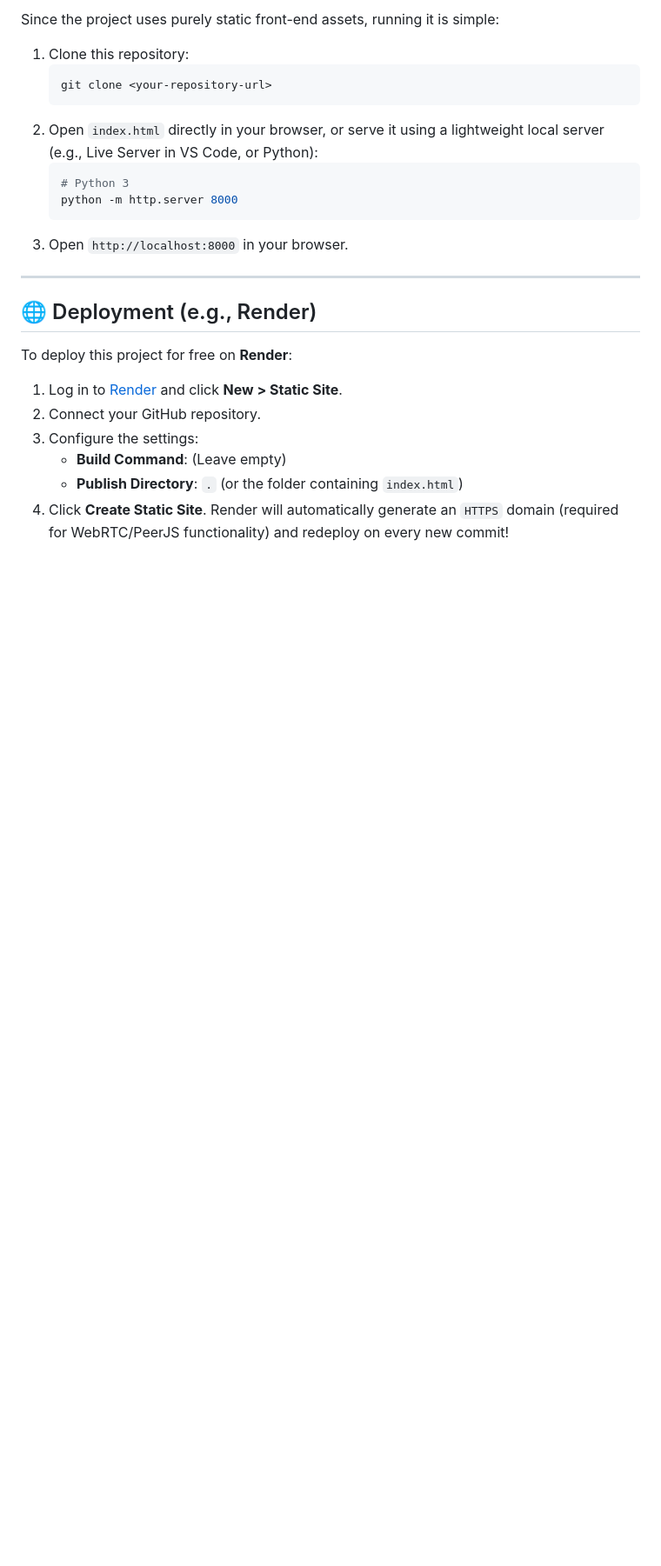
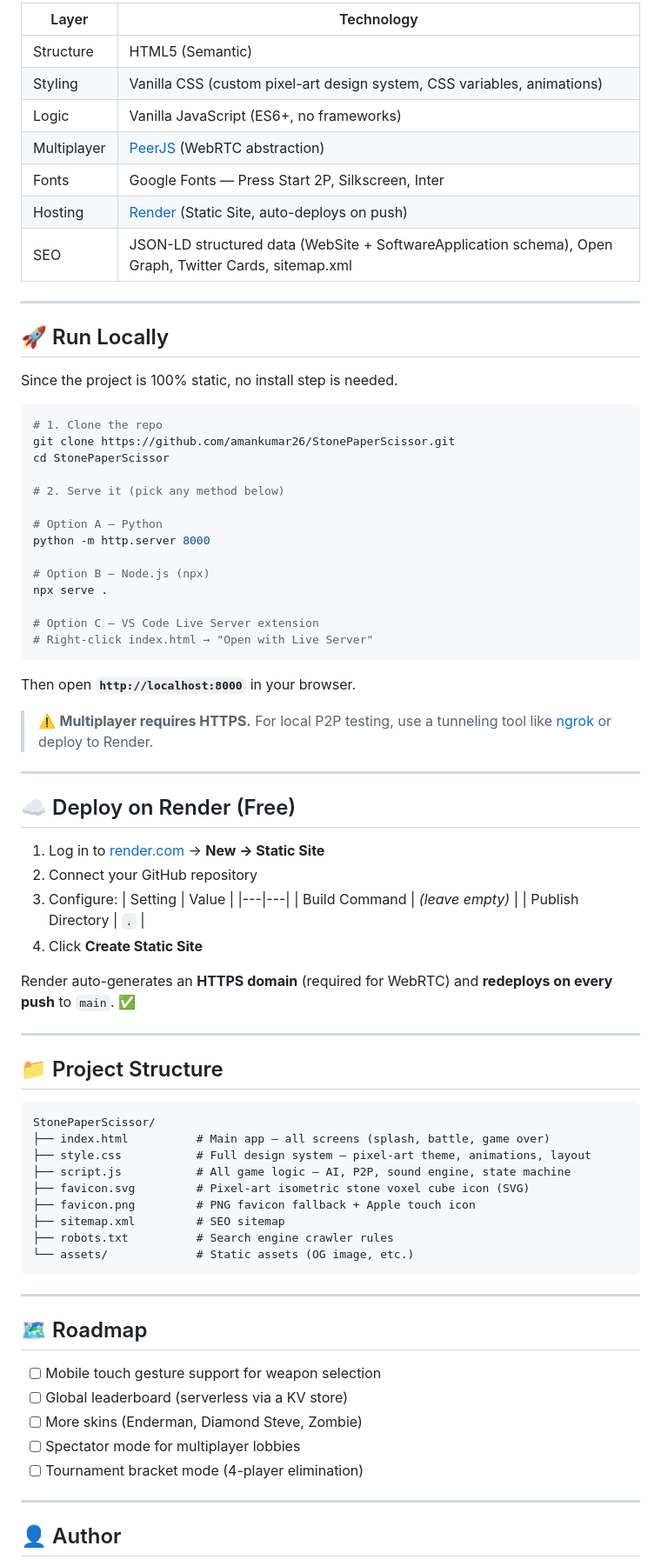
Before and after one commit to amankumar26/StonePaperScissor, a Markdown page: README.md, the part around one of its changes. Shown at 87% size. Rendered like a GitHub page; blank space fills up the shorter version.

````diff
--- a/README.md
+++ b/README.md
@@ -53,26 +74,83 @@ An epic, retro 8-bit voxel combat arena built with HTML, Vanilla CSS, and JavaSc
 
-Since the project uses purely static front-end assets, running it is simple:
-
-1. Clone this repository:
-   ```bash
-   git clone <your-repository-url>
-   ```
-2. Open `index.html` directly in your browser, or serve it using a lightweight local server (e.g., Live Server in VS Code, or Python):
-   ```bash
-   # Python 3
-   python -m http.server 8000
-   ```
-3. Open `http://localhost:8000` in your browser.
+| Layer | Technology |
+|---|---|
+| Structure | HTML5 (Semantic) |
+| Styling | Vanilla CSS (custom pixel-art design system, CSS variables, animations) |
+| Logic | Vanilla JavaScript (ES6+, no frameworks) |
+| Multiplayer | [PeerJS](https://peerjs.com/) (WebRTC abstraction) |
+| Fonts | Google Fonts — Press Start 2P, Silkscreen, Inter |
+| Hosting | [Render](https://render.com/) (Static Site, auto-deploys on push) |
+| SEO | JSON-LD structured data (WebSite + SoftwareApplication schema), Open Graph, Twitter Cards, sitemap.xml |
 
 ---
 
-## 🌐 Deployment (e.g., Render)
+## 🚀 Run Locally
 
-To deploy this project for free on **Render**:
+Since the project is 100% static, no install step is needed.
 
-1. Log in to [Render](https://render.com/) and click **New > Static Site**.
-2. Connect your GitHub repository.
-3. Configure the settings:
-   * **Build Command**: (Leave empty)
-   * **Publish Directory**: `.` (or the folder containing `index.html`)
-4. Click **Create Static Site**. Render will automatically generate an `HTTPS` domain (required for WebRTC/PeerJS functionality) and redeploy on every new commit!
+```bash
+# 1. Clone the repo
+git clone https://github.com/amankumar26/StonePaperScissor.git
+cd StonePaperScissor
+
+# 2. Serve it (pick any method below)
+
+# Option A — Python
+python -m http.server 8000
+
+# Option B — Node.js (npx)
+npx serve .
+
+# Option C — VS Code Live Server extension
+# Right-click index.html → "Open with Live Server"
+```
+
+Then open **`http://localhost:8000`** in your browser.
+
+> ⚠️ **Multiplayer requires HTTPS.** For local P2P testing, use a tunneling tool like [ngrok](https://ngrok.com/) or deploy to Render.
+
+---
+
+## ☁️ Deploy on Render (Free)
+
+1. Log in to [render.com](https://render.com) → **New → Static Site**
+2. Connect your GitHub repository
+3. Configure:
+   | Setting | Value |
+   |---|---|
+   | Build Command | *(leave empty)* |
+   | Publish Directory | `.` |
+4. Click **Create Static Site**
+
+Render auto-generates an **HTTPS domain** (required for WebRTC) and **redeploys on every push** to `main`. ✅
+
+---
+
+## 📁 Project Structure
+
+```
+StonePaperScissor/
+├── index.html          # Main app — all screens (splash, battle, game over)
+├── style.css           # Full design system — pixel-art theme, animations, layout
+├── script.js           # All game logic — AI, P2P, sound engine, state machine
+├── favicon.svg         # Pixel-art isometric stone voxel cube icon (SVG)
+├── favicon.png         # PNG favicon fallback + Apple touch icon
+├── sitemap.xml         # SEO sitemap
+├── robots.txt          # Search engine crawler rules
+└── assets/             # Static assets (OG image, etc.)
+```
+
+---
+
+## 🗺️ Roadmap
+
+- [ ] Mobile touch gesture support for weapon selection
+- [ ] Global leaderboard (serverless via a KV store)
+- [ ] More skins (Enderman, Diamond Steve, Zombie)
+- [ ] Spectator mode for multiplayer lobbies
+- [ ] Tournament bracket mode (4-player elimination)
+
+---
+
+## 👤 Author
+
````
Also changed, not shown: other parts of README.md (+65 -35 lines).
